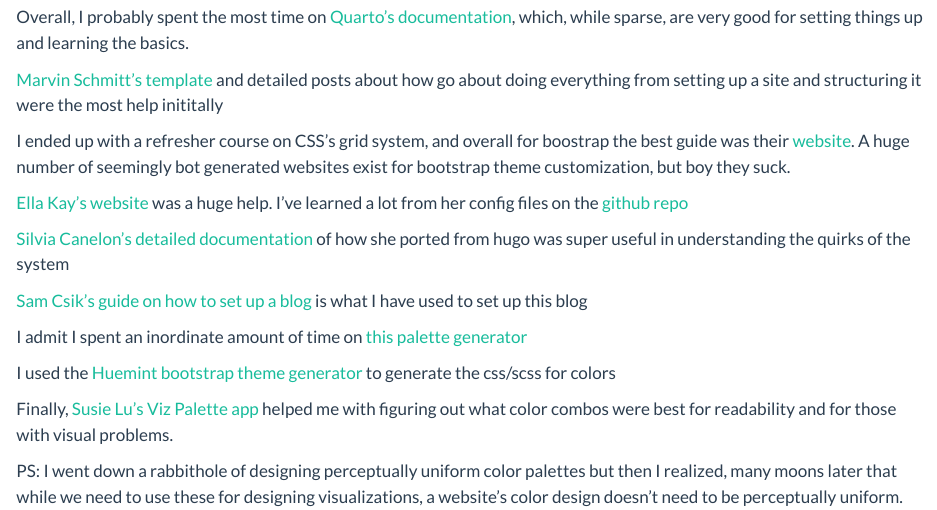
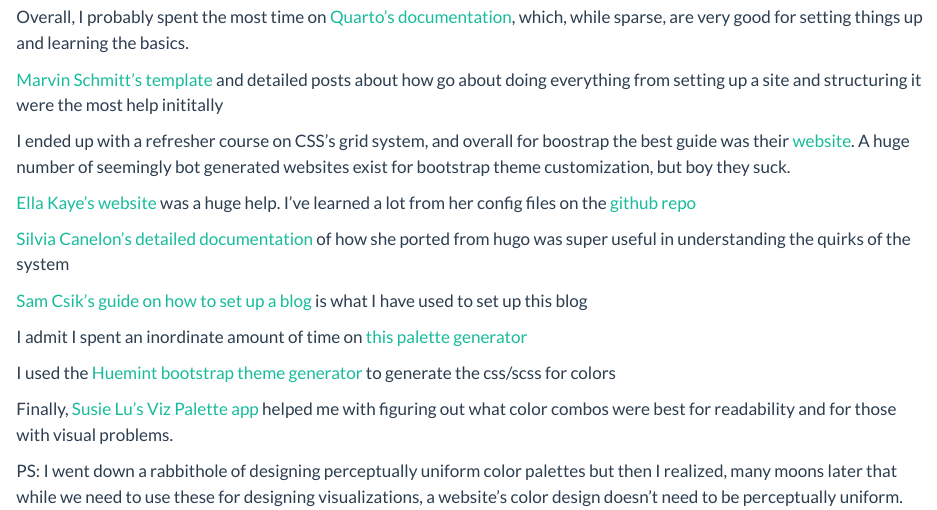
Before and after one commit to aflip/aflip.github.io, a Quarto document (blog/resources-for-making-quarto-blog/index.qmd): the page in a window 1100 px wide, from 920 px down. Rendered offline with R 4.5, knitr and Pandoc in place of Quarto, with nearby package versions.

Commit message:
Fix typo
Hi Anand. I'm so glad you found my site helpful and I appreciate you mentioning it. There's a small typo in my name though, so here's the fix.

```diff
--- a/blog/resources-for-making-quarto-blog/index.qmd
+++ b/blog/resources-for-making-quarto-blog/index.qmd
@@ -35,7 +35,7 @@
 
 I ended up with a refresher course on CSS's grid system, and overall for boostrap the best guide was their [website](https://getbootstrap.com/docs/5.1/layout/css-grid/). A huge number of seemingly bot generated websites exist for bootstrap theme customization, but boy they suck.
 
-[Ella Kay's website](https://ellakaye.co.uk/) was a huge help. I've learned a lot from her config files on the [github repo](https://github.com/EllaKaye/ellakaye.co.uk/blob/main/)
+[Ella Kaye's website](https://ellakaye.co.uk/) was a huge help. I've learned a lot from her config files on the [github repo](https://github.com/EllaKaye/ellakaye.co.uk/blob/main/)
 
 [Silvia Canelon's detailed documentation](https://silviacanelon.com/blog/2023-09-29-hello-quarto/) of how she ported from hugo was super useful in understanding the quirks of the system
 
```
